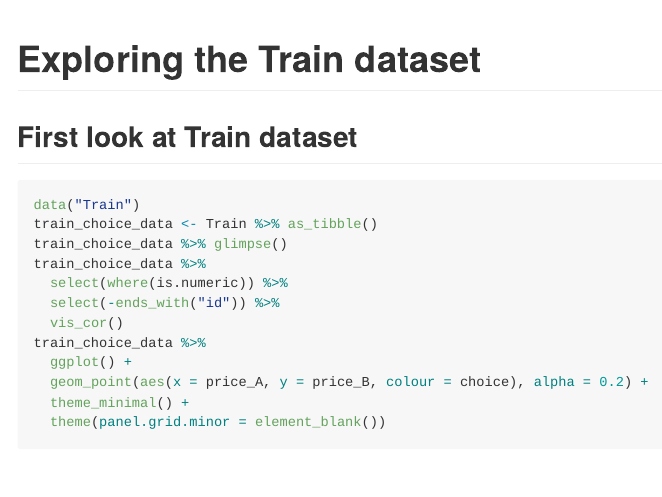
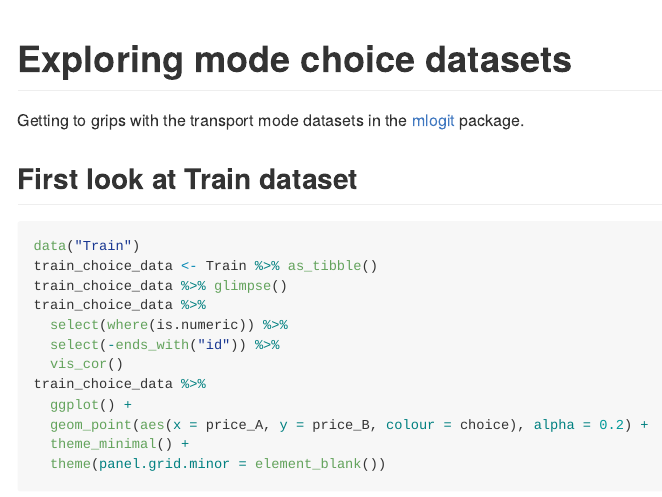
Before and after one commit to tom-beard/ml-experiments, an R Markdown document (explore-mode-choice-data.Rmd): the page in a window 1100 px wide, from its top. Rendered offline with R 4.5, knitr and Pandoc, with nearby package versions; the code chunks are not run, so their results and figures are left out.

Commit message:
Make doc more general

````diff
--- a/explore-train-data.Rmd
+++ b/explore-mode-choice-data.Rmd
@@ -1,5 +1,5 @@
 ---
-title: "Exploring the Train dataset"
+title: "Exploring mode choice datasets"
 output: github_document
 ---
 
@@ -9,6 +9,8 @@ library(tidyverse)
 library(mlogit)
 library(visdat)
 ```
+
+Getting to grips with the transport mode datasets in the [mlogit](https://cran.r-project.org/web/packages/mlogit/) package.
 
 ## First look at Train dataset
 
````
Also changed, not shown: explore-mode-choice-data.md, 10 other files.
